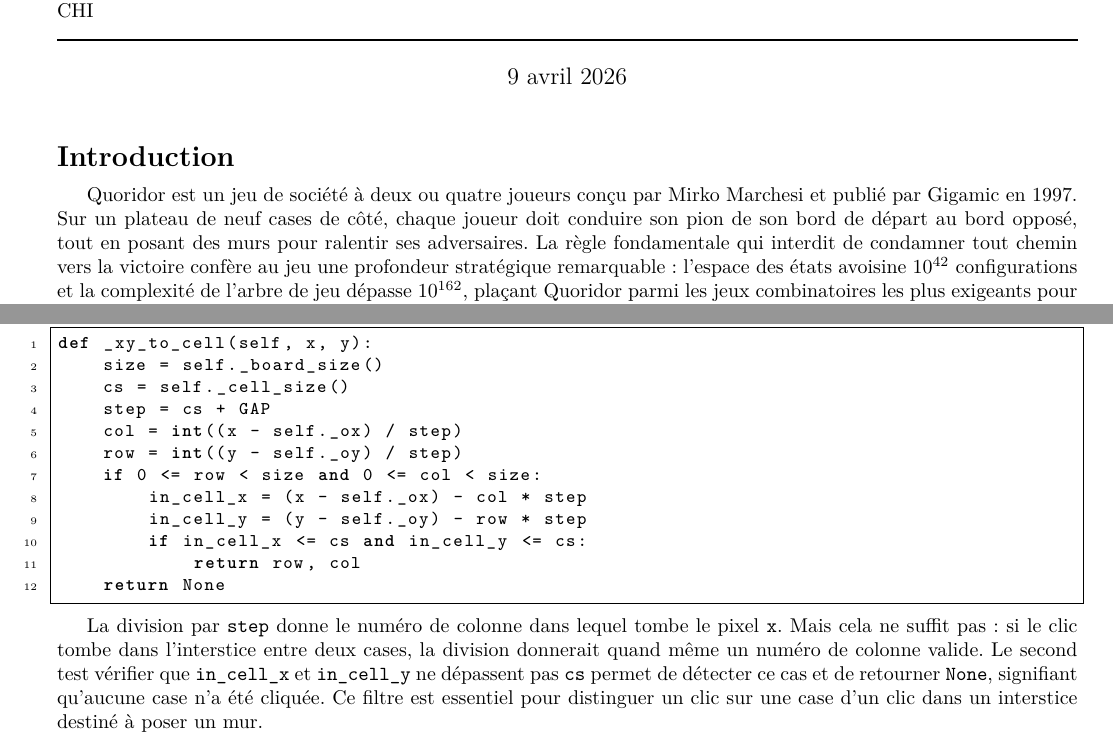
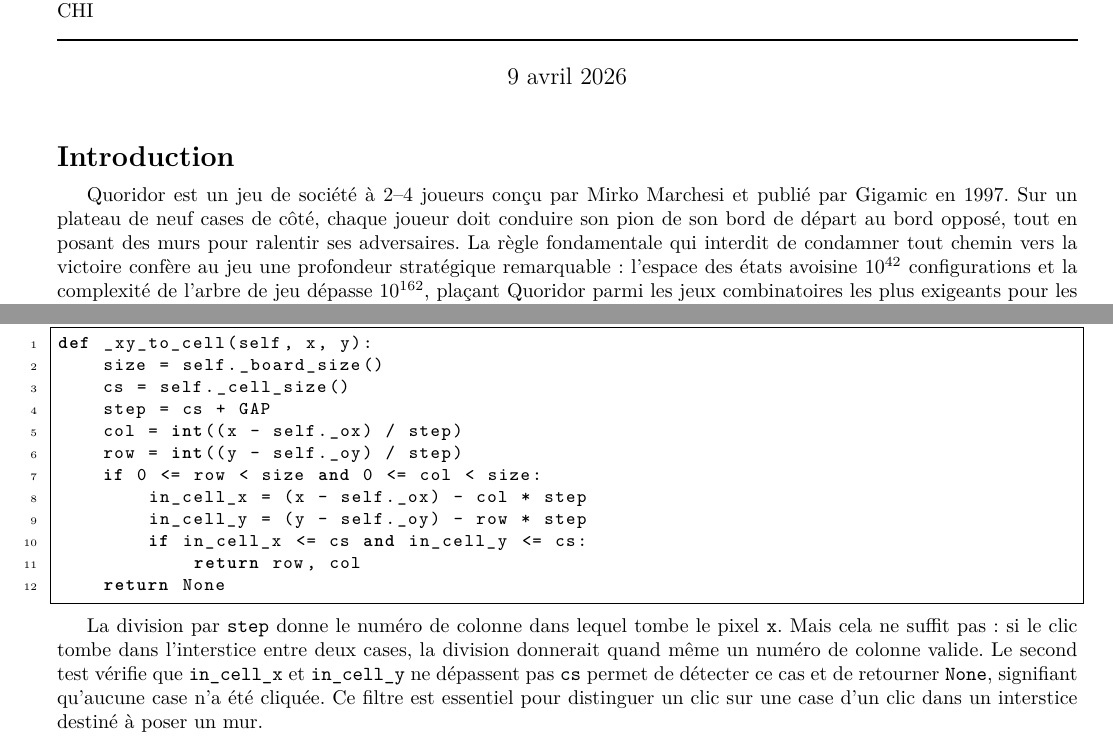
Before and after one commit to kousay-amara/quoridor-python, a LaTeX document (pdp/02-final/report.tex): two parts of pages 1 and 17 of 26, joined at a grey line, cut so that both start at the same text. Compiled offline with pdfLaTeX.

Commit message:
deux  petites fautes

```diff
--- a/pdp/02-final/report.tex
+++ b/pdp/02-final/report.tex
@@ -42,7 +42,7 @@
 
 \section*{Introduction}
 
-Quoridor est un jeu de société à deux ou quatre joueurs conçu par Mirko Marchesi
+Quoridor est un jeu de société à 2--4 joueurs conçu par Mirko Marchesi
 et publié par Gigamic en 1997. Sur un plateau de neuf cases de côté, chaque
 joueur doit conduire son pion de son bord de départ au bord opposé, tout en
 posant des murs pour ralentir ses adversaires. La règle fondamentale qui interdit
@@ -1273,7 +1273,7 @@ def _xy_to_cell(self, x, y):
 La division par \texttt{step} donne le numéro de colonne dans lequel
 tombe le pixel \texttt{x}. Mais cela ne suffit pas : si le clic tombe
 dans l'interstice entre deux cases, la division donnerait quand même
-un numéro de colonne valide. Le second test vérifier que
+un numéro de colonne valide. Le second test vérifie que
 \texttt{in\_cell\_x} et \texttt{in\_cell\_y} ne dépassent pas
 \texttt{cs} permet de détecter ce cas et de retourner \texttt{None},
 signifiant qu'aucune case n'a été cliquée. Ce filtre est essentiel
```
